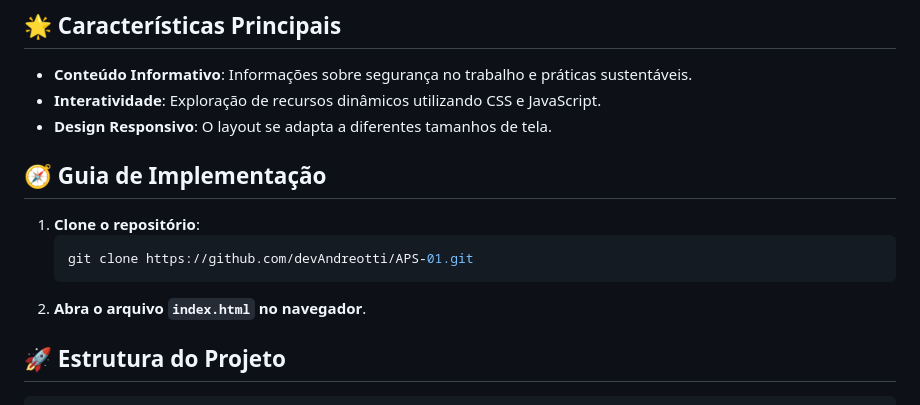
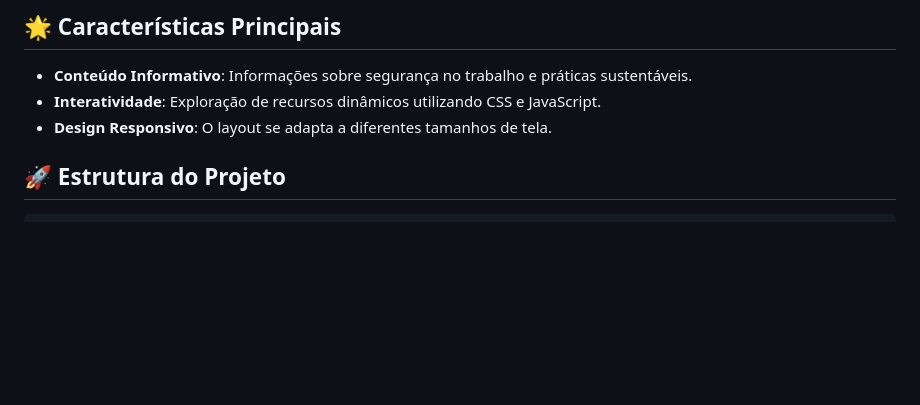
Before and after one commit to devAndreotti/APS-01, a Markdown page: README.md, the part around one of its changes. Drawn GitHub-style; blank space fills up the shorter version.

````diff
--- a/README.md
+++ b/README.md
@@ -20,13 +20,6 @@ Este projeto educacional é um trabalho da faculdade que destaca práticas para
 - **Conteúdo Informativo**: Informações sobre segurança no trabalho e práticas sustentáveis.
 - **Interatividade**: Exploração de recursos dinâmicos utilizando CSS e JavaScript.
 - **Design Responsivo**: O layout se adapta a diferentes tamanhos de tela.
-
-## 🧭 Guia de Implementação
-1. **Clone o repositório**:
-   ```bash
-   git clone https://github.com/devAndreotti/APS-01.git
-   ```
-2. **Abra o arquivo `index.html` no navegador**.
 
 ## 🚀 Estrutura do Projeto
 ```
````
Also changed, not shown: other parts of README.md (+25 -64 lines).
